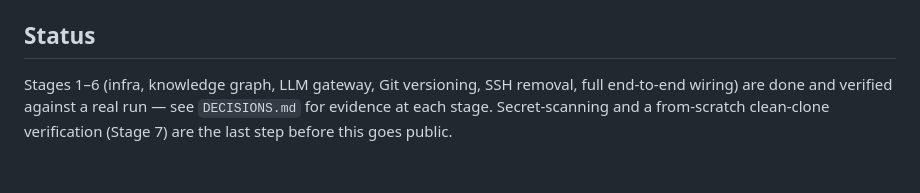
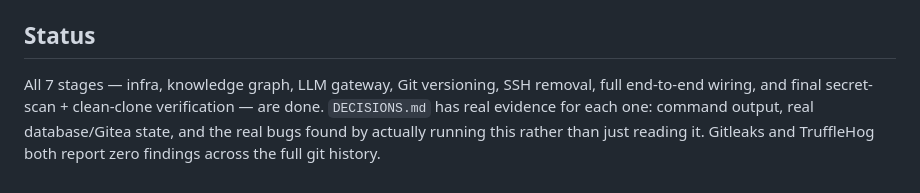
Before and after one commit to 40chos/oma-portfolio, a Markdown page: README.md, the part around the change. Drawn GitHub-style.

```diff
--- a/README.md
+++ b/README.md
@@ -122,8 +122,9 @@ specialist internals, the manager's autonomy-tier model in
 
 ## Status
 
-Stages 1–6 (infra, knowledge graph, LLM gateway, Git versioning, SSH
-removal, full end-to-end wiring) are done and verified against a real run
-— see `DECISIONS.md` for evidence at each stage. Secret-scanning and a
-from-scratch clean-clone verification (Stage 7) are the last step before
-this goes public.
+All 7 stages — infra, knowledge graph, LLM gateway, Git versioning, SSH
+removal, full end-to-end wiring, and final secret-scan + clean-clone
+verification — are done. `DECISIONS.md` has real evidence for each one:
+command output, real database/Gitea state, and the real bugs found by
+actually running this rather than just reading it. Gitleaks and
+TruffleHog both report zero findings across the full git history.
```
Also changed, not shown: DECISIONS.md (+33 -0 lines).
